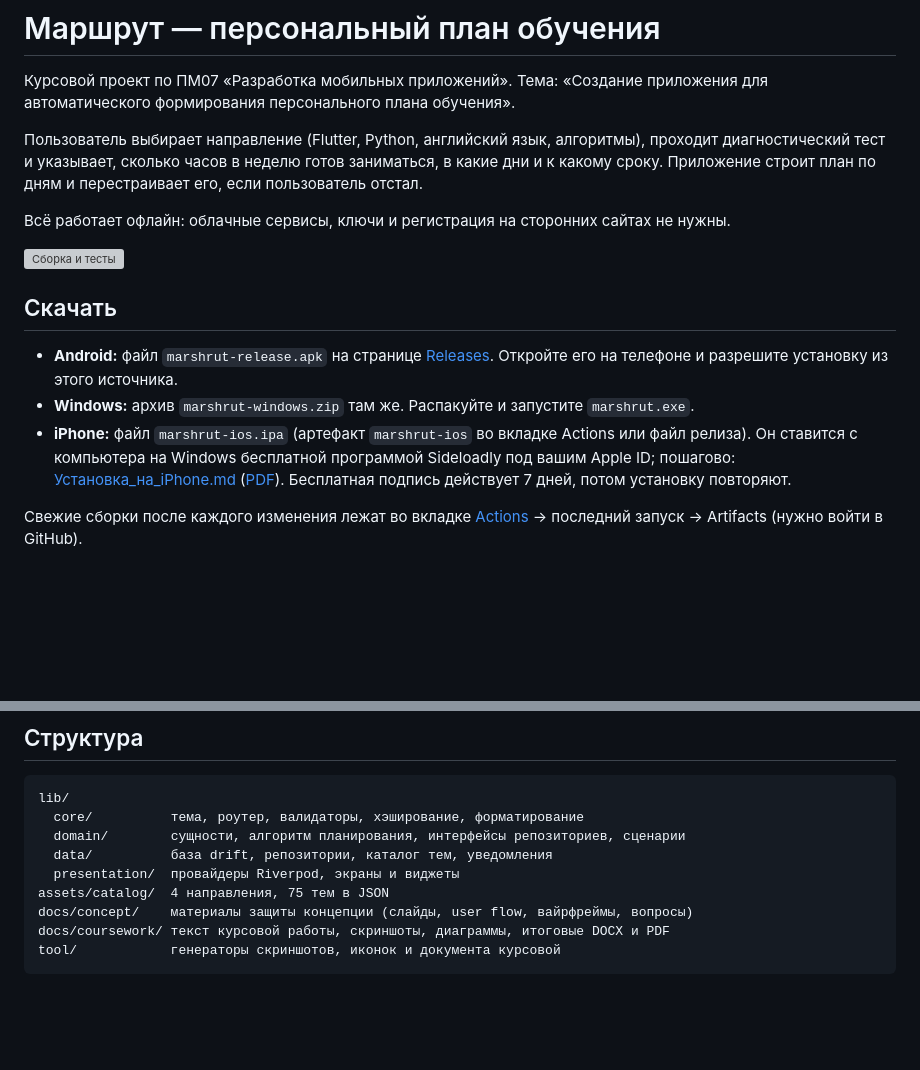
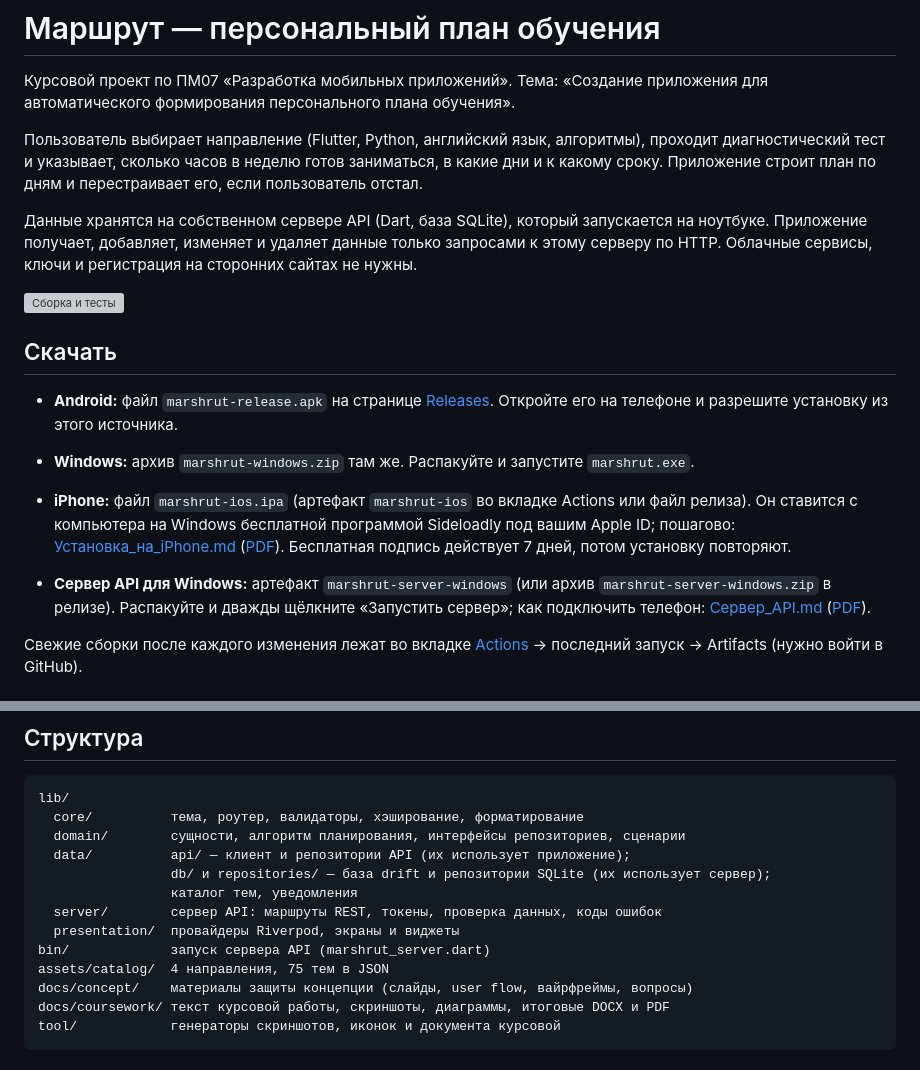
Before and after one commit to Barin5550/3_KURS_DIPLOMKA_BOBR_S, a Markdown page: README.md, 2 parts joined by grey strips. Rendered like a GitHub page; blank space fills up the shorter version; grey boxes are pictures that could not be loaded.

```diff
--- a/README.md
+++ b/README.md
@@ -8,7 +8,9 @@
 в какие дни и к какому сроку. Приложение строит план по дням и перестраивает его,
 если пользователь отстал.
 
-Всё работает офлайн: облачные сервисы, ключи и регистрация на сторонних сайтах не нужны.
+Данные хранятся на собственном сервере API (Dart, база SQLite), который запускается на ноутбуке.
+Приложение получает, добавляет, изменяет и удаляет данные только запросами к этому серверу по HTTP.
+Облачные сервисы, ключи и регистрация на сторонних сайтах не нужны.
 
 ![Сборка и тесты](https://github.com/Barin5550/3_KURS_DIPLOMKA_BOBR_S/actions/workflows/build.yml/badge.svg)
 
@@ -21,6 +23,10 @@
   Он ставится с компьютера на Windows бесплатной программой Sideloadly под вашим Apple ID;
   пошагово: [Установка_на_iPhone.md](docs/Установка_на_iPhone.md)
   ([PDF](docs/Установка_на_iPhone.pdf)). Бесплатная подпись действует 7 дней, потом установку повторяют.
+
+- **Сервер API для Windows:** артефакт `marshrut-server-windows` (или архив `marshrut-server-windows.zip` в релизе).
+  Распакуйте и дважды щёлкните «Запустить сервер»; как подключить телефон:
+  [Сервер_API.md](docs/Сервер_API.md) ([PDF](docs/Сервер_API.pdf)).
 
 Свежие сборки после каждого изменения лежат во вкладке
 [Actions](https://github.com/Barin5550/3_KURS_DIPLOMKA_BOBR_S/actions) → последний запуск → Artifacts
@@ -195,8 +224,12 @@ python3 tool/coursework/build_coursework.py --pdf
 lib/
   core/          тема, роутер, валидаторы, хэширование, форматирование
   domain/        сущности, алгоритм планирования, интерфейсы репозиториев, сценарии
-  data/          база drift, репозитории, каталог тем, уведомления
+  data/          api/ — клиент и репозитории API (их использует приложение);
+                 db/ и repositories/ — база drift и репозитории SQLite (их использует сервер);
+                 каталог тем, уведомления
+  server/        сервер API: маршруты REST, токены, проверка данных, коды ошибок
   presentation/  провайдеры Riverpod, экраны и виджеты
+bin/             запуск сервера API (marshrut_server.dart)
 assets/catalog/  4 направления, 75 тем в JSON
 docs/concept/    материалы защиты концепции (слайды, user flow, вайрфреймы, вопросы)
 docs/coursework/ текст курсовой работы, скриншоты, диаграммы, итоговые DOCX и PDF
```
Also changed, not shown: other parts of README.md (+31 -8 lines), docs/PROGRESS.md (+10 -1 lines).
